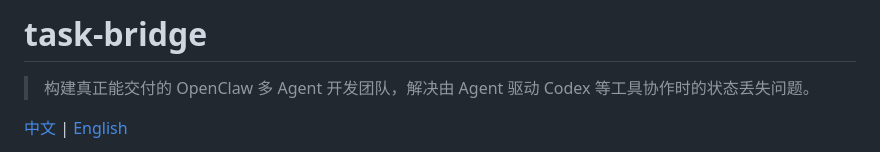
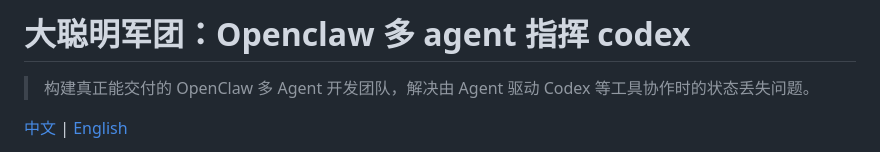
Before and after one commit to GRD-Chang/Agent-Sync, a Markdown page: README.md, the part around the change. GitHub-like rendering.

```diff
--- a/README.md
+++ b/README.md
@@ -1,4 +1,4 @@
-# task-bridge
+# 大聪明军团：Openclaw 多 agent 指挥 codex
 
 > 构建真正能交付的 OpenClaw 多 Agent 开发团队，解决由 Agent 驱动 Codex 等工具协作时的状态丢失问题。
 
```
Also changed, not shown: README.en.md (+2 -2 lines).
